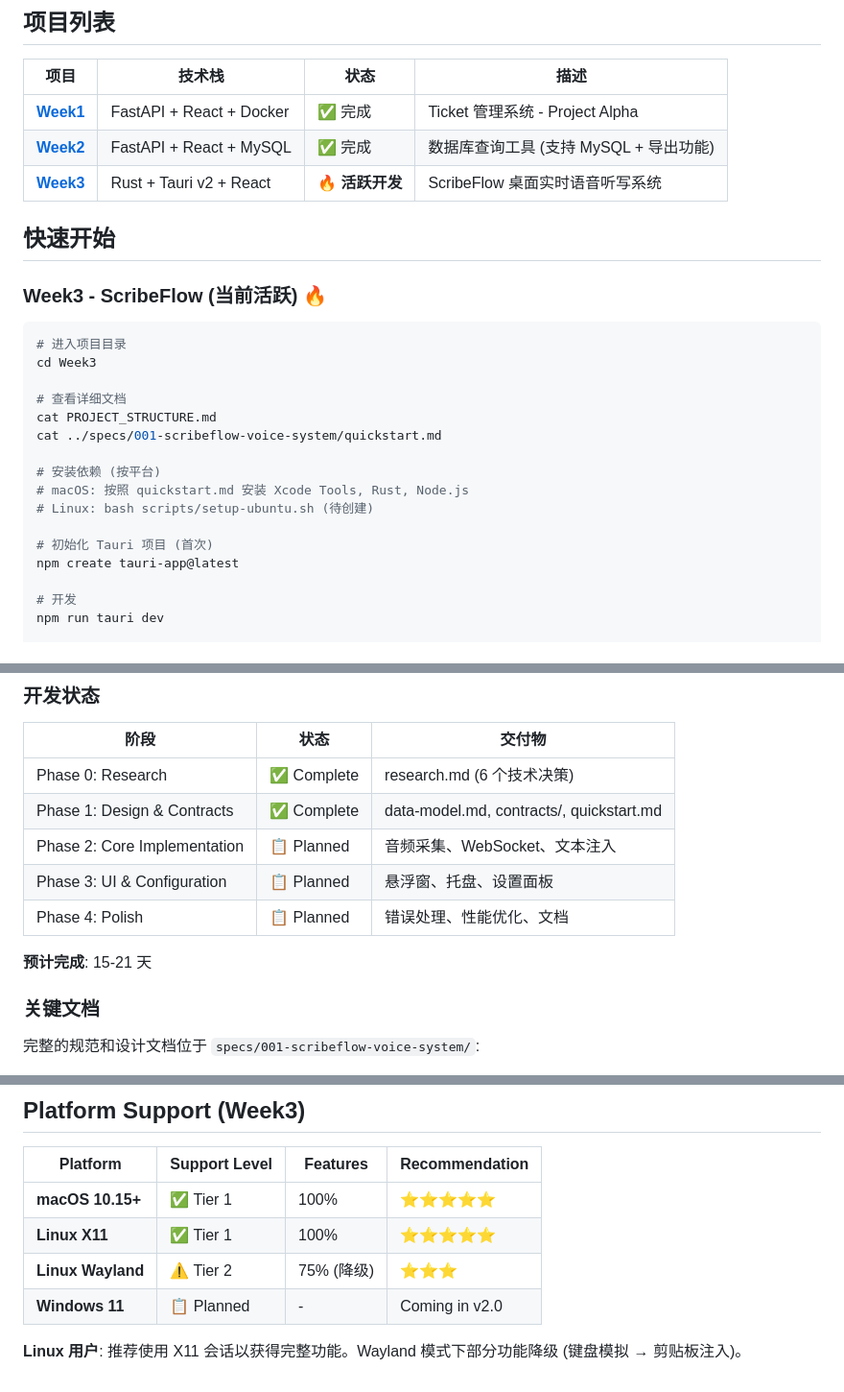
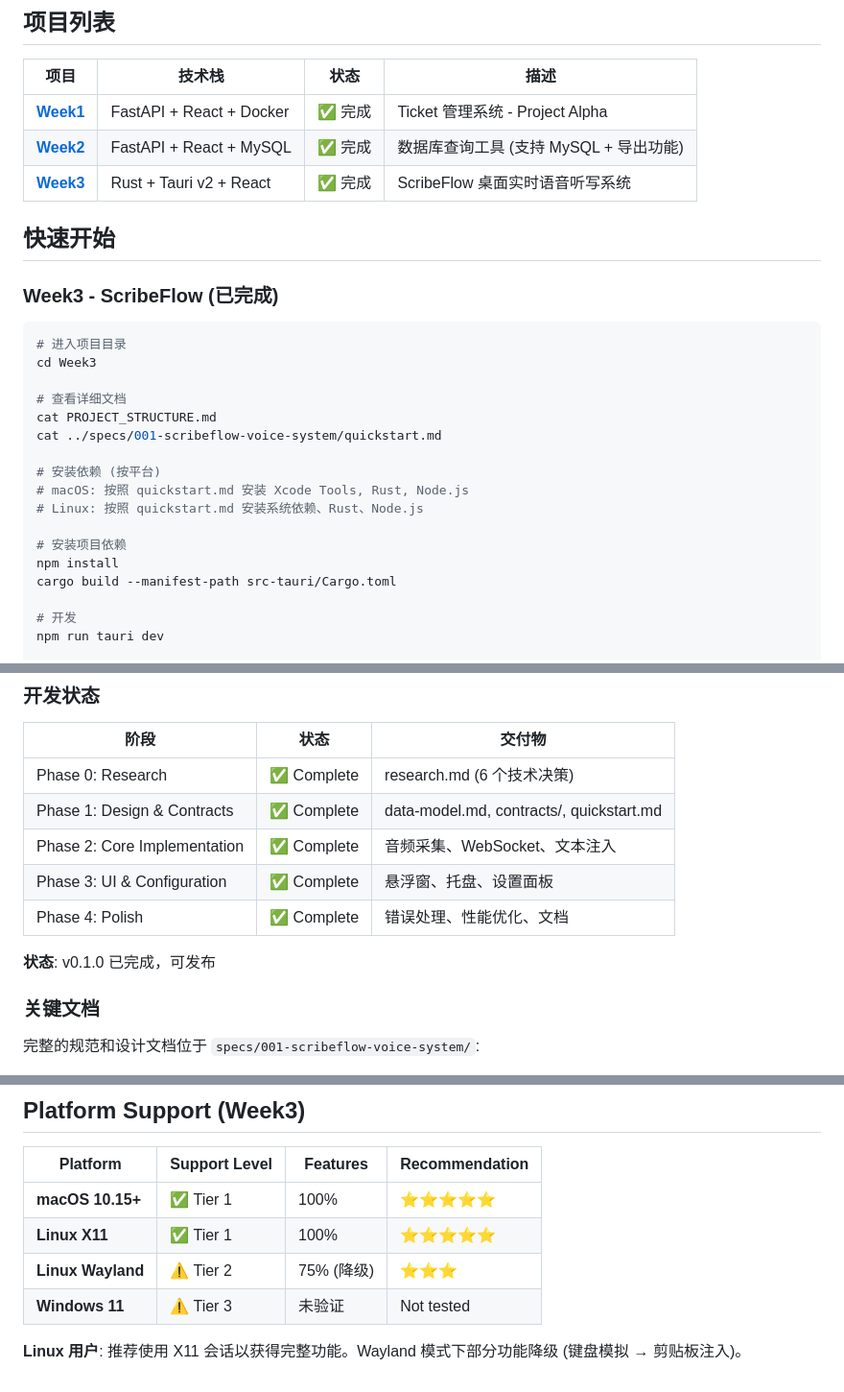
Before and after one commit to ZenRay/VibeCoding, a Markdown page: README.md, 3 parts joined by grey strips. Shown at 96% size. GitHub-like rendering.

Commit message:
docs: update Week3 status in README
Mark Week3 as complete and refresh the quickstart steps and platform notes.

````diff
--- a/README.md
+++ b/README.md
@@ -59,11 +59,11 @@
 |------|--------|------|------|
 | **[Week1](./Week1)** | FastAPI + React + Docker | ✅ 完成 | Ticket 管理系统 - Project Alpha |
 | **[Week2](./Week2)** | FastAPI + React + MySQL | ✅ 完成 | 数据库查询工具 (支持 MySQL + 导出功能) |
-| **[Week3](./Week3)** | Rust + Tauri v2 + React | 🔥 **活跃开发** | ScribeFlow 桌面实时语音听写系统 |
+| **[Week3](./Week3)** | Rust + Tauri v2 + React | ✅ 完成 | ScribeFlow 桌面实时语音听写系统 |
 
 ## 快速开始
 
-### Week3 - ScribeFlow (当前活跃) 🔥
+### Week3 - ScribeFlow (已完成)
 
 ```bash
 # 进入项目目录
@@ -75,10 +75,11 @@ cat ../specs/001-scribeflow-voice-system/quickstart.md
 
 # 安装依赖 (按平台)
 # macOS: 按照 quickstart.md 安装 Xcode Tools, Rust, Node.js
-# Linux: bash scripts/setup-ubuntu.sh (待创建)
+# Linux: 按照 quickstart.md 安装系统依赖、Rust、Node.js
 
-# 初始化 Tauri 项目 (首次)
-npm create tauri-app@latest
+# 安装项目依赖
+npm install
+cargo build --manifest-path src-tauri/Cargo.toml
 
 # 开发
 npm run tauri dev
@@ -174,11 +175,11 @@ ScribeFlow 是一个类似 [Wispr Flow](https://www.wsprlabs.com/) 的桌面级
 |------|------|--------|
 | Phase 0: Research | ✅ Complete | research.md (6 个技术决策) |
 | Phase 1: Design & Contracts | ✅ Complete | data-model.md, contracts/, quickstart.md |
-| Phase 2: Core Implementation | 📋 Planned | 音频采集、WebSocket、文本注入 |
-| Phase 3: UI & Configuration | 📋 Planned | 悬浮窗、托盘、设置面板 |
-| Phase 4: Polish | 📋 Planned | 错误处理、性能优化、文档 |
+| Phase 2: Core Implementation | ✅ Complete | 音频采集、WebSocket、文本注入 |
+| Phase 3: UI & Configuration | ✅ Complete | 悬浮窗、托盘、设置面板 |
+| Phase 4: Polish | ✅ Complete | 错误处理、性能优化、文档 |
 
-**预计完成**: 15-21 天
+**状态**: v0.1.0 已完成，可发布
 
 ### 关键文档
 
@@ -218,6 +219,6 @@ ScribeFlow 是一个类似 [Wispr Flow](https://www.wsprlabs.com/) 的桌面级
 | **macOS 10.15+** | ✅ Tier 1 | 100% | ⭐⭐⭐⭐⭐ |
 | **Linux X11** | ✅ Tier 1 | 100% | ⭐⭐⭐⭐⭐ |
 | **Linux Wayland** | ⚠️ Tier 2 | 75% (降级) | ⭐⭐⭐ |
-| **Windows 11** | 📋 Planned | - | Coming in v2.0 |
+| **Windows 11** | ⚠️ Tier 3 | 未验证 | Not tested |
 
 **Linux 用户**: 推荐使用 X11 会话以获得完整功能。Wayland 模式下部分功能降级 (键盘模拟 → 剪贴板注入)。
````
